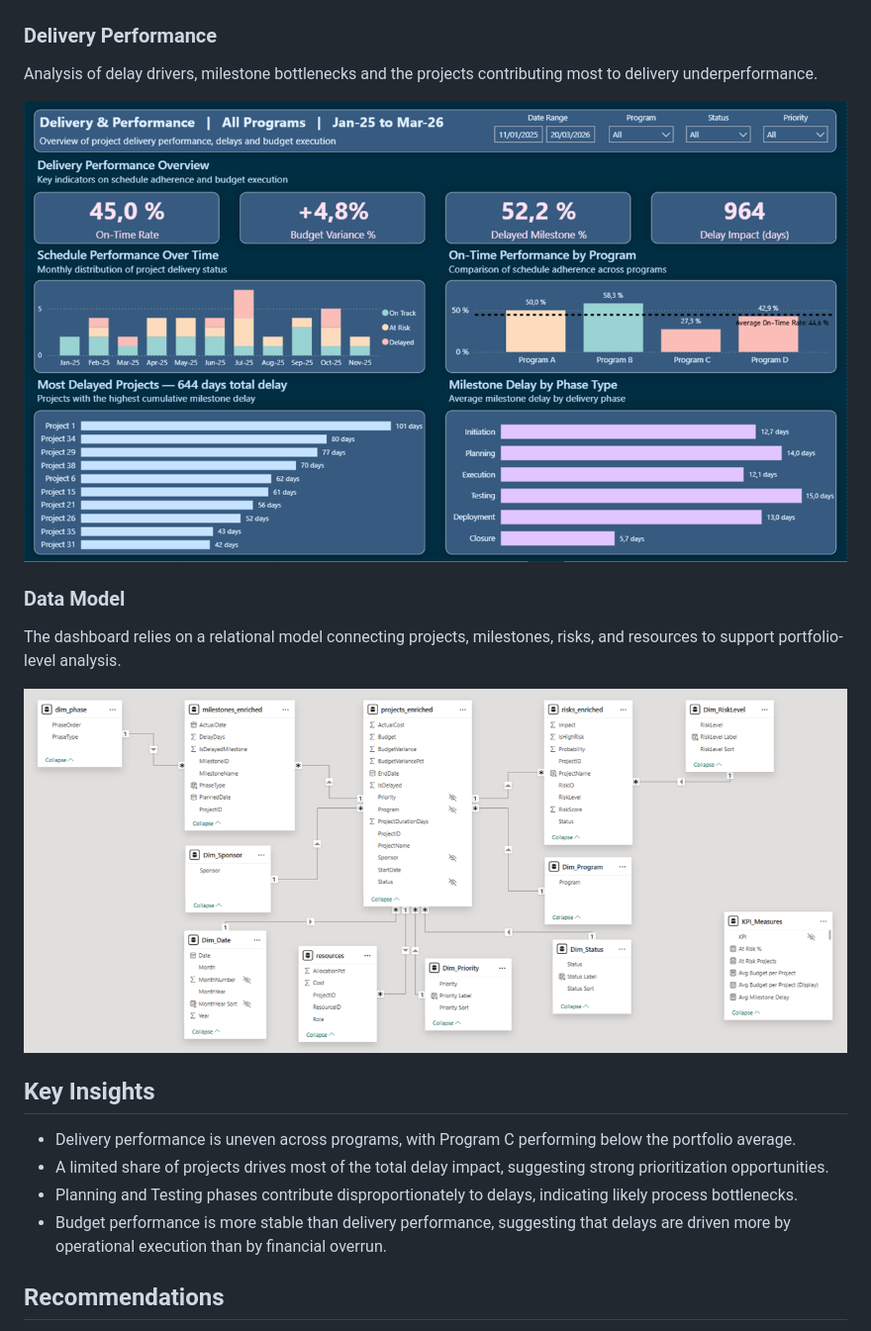
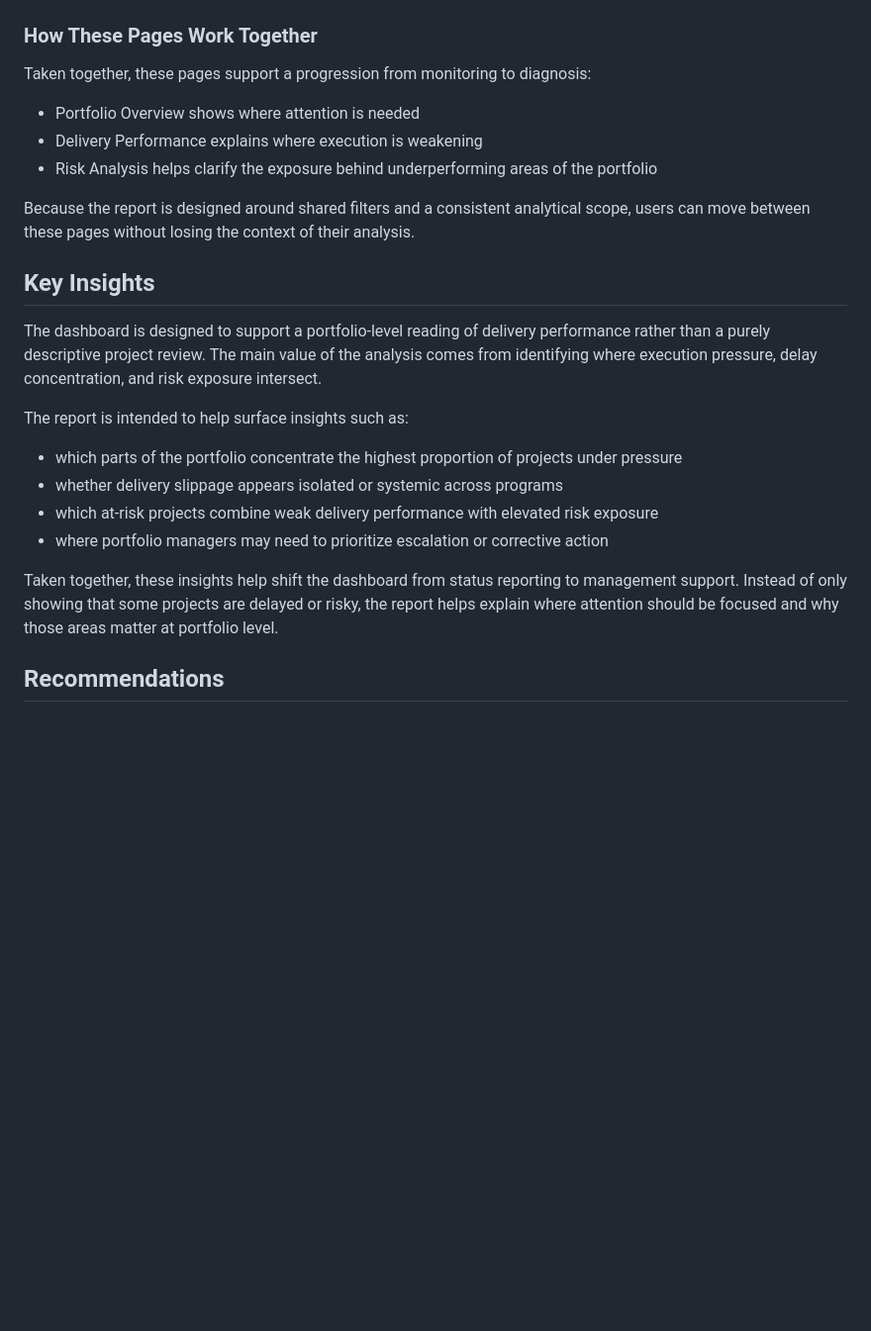
Before and after one commit to anne-d-wic/project-portfolio-analytics-dashboard, a Markdown page: README.md, the part around one of its changes. Shown at 99% size. Drawn GitHub-style; blank space fills up the shorter version.

```diff
--- a/README.md
+++ b/README.md
@@ -71,21 +116,26 @@ Analysis of risk concentration, high-risk projects and prioritization opportunit
 
 ![Page 2](images/risk_analysis.png)
 
-  ### Delivery Performance
-Analysis of delay drivers, milestone bottlenecks and the projects contributing most to delivery underperformance.
+### How These Pages Work Together
+Taken together, these pages support a progression from monitoring to diagnosis:
 
-![Page 3](images/delivery_performance.png)
+- Portfolio Overview shows where attention is needed
+- Delivery Performance explains where execution is weakening
+- Risk Analysis helps clarify the exposure behind underperforming areas of the portfolio
 
-  ### Data Model
-The dashboard relies on a relational model connecting projects, milestones, risks, and resources to support portfolio-level analysis.
-
-![Page 4](images/data_model.png)
+Because the report is designed around shared filters and a consistent analytical scope, users can move between these pages without losing the context of their analysis.
 
 ## Key Insights
-- Delivery performance is uneven across programs, with Program C performing below the portfolio average.
-- A limited share of projects drives most of the total delay impact, suggesting strong prioritization opportunities.
-- Planning and Testing phases contribute disproportionately to delays, indicating likely process bottlenecks.
-- Budget performance is more stable than delivery performance, suggesting that delays are driven more by operational execution than by financial overrun.
+The dashboard is designed to support a portfolio-level reading of delivery performance rather than a purely descriptive project review. The main value of the analysis comes from identifying where execution pressure, delay concentration, and risk exposure intersect.
+
+The report is intended to help surface insights such as:
+
+- which parts of the portfolio concentrate the highest proportion of projects under pressure
+- whether delivery slippage appears isolated or systemic across programs
+- which at-risk projects combine weak delivery performance with elevated risk exposure
+- where portfolio managers may need to prioritize escalation or corrective action
+
+Taken together, these insights help shift the dashboard from status reporting to management support. Instead of only showing that some projects are delayed or risky, the report helps explain where attention should be focused and why those areas matter at portfolio level.
 
 ## Recommendations
 - Prioritize corrective action on the top delayed projects rather than spreading attention evenly across the portfolio.
```
Also changed, not shown: other parts of README.md (+67 -22 lines).
